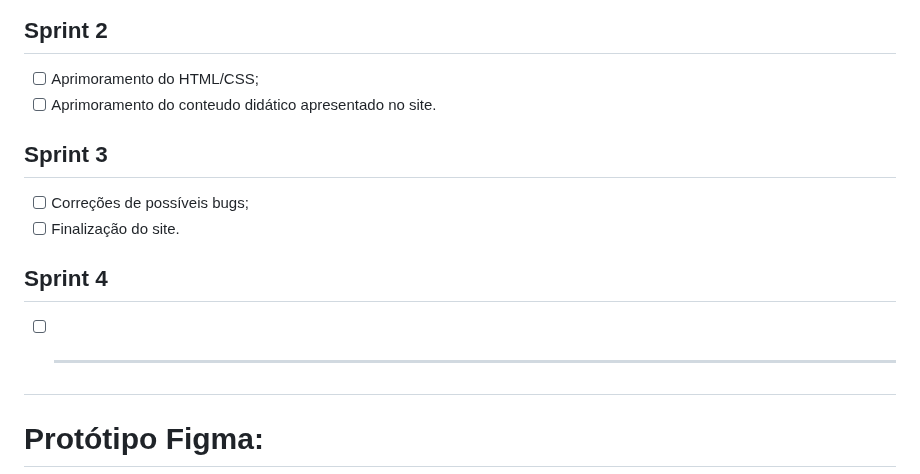
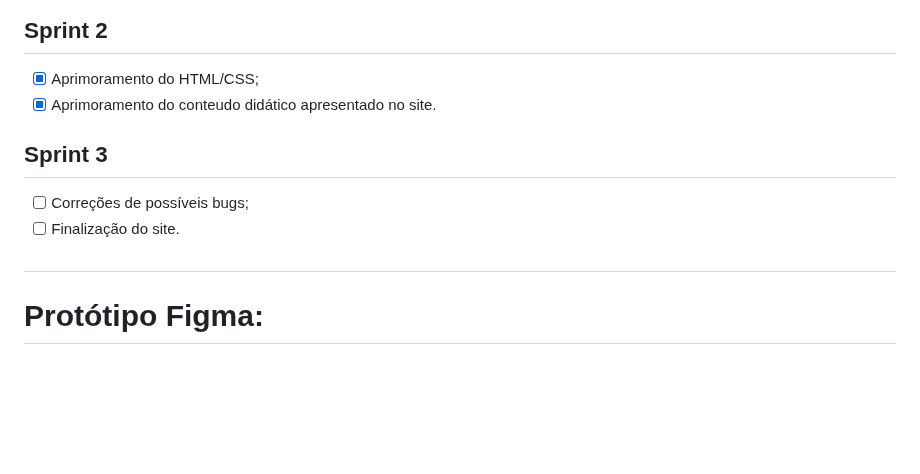
Before and after one commit to equipeAdalove/API-SEMESTRE1, a Markdown page: README.md, the part around one of its changes. Drawn GitHub-style; blank space fills up the shorter version.

```diff
--- a/README.md
+++ b/README.md
@@ -37,17 +39,13 @@ Este é o repositório do projeto API desenvolvido na FATEC - Prof. Jessen Vidal
 
 ## Sprint 2
-- [ ] Aprimoramento do HTML/CSS;
-- [ ] Aprimoramento do conteudo didático apresentado no site.
+- [X] Aprimoramento do HTML/CSS;
+- [X] Aprimoramento do conteudo didático apresentado no site.
 
 ## Sprint 3
 - [ ] Correções de possíveis bugs;
 - [ ] Finalização do site.
 
-## Sprint 4
-- [ ] -----------------------------
-
 ##
-
 
 # Protótipo Figma:
 <img src="/assets/img/Telas.jpg">
```
Also changed, not shown: other parts of README.md (+8 -6 lines).
